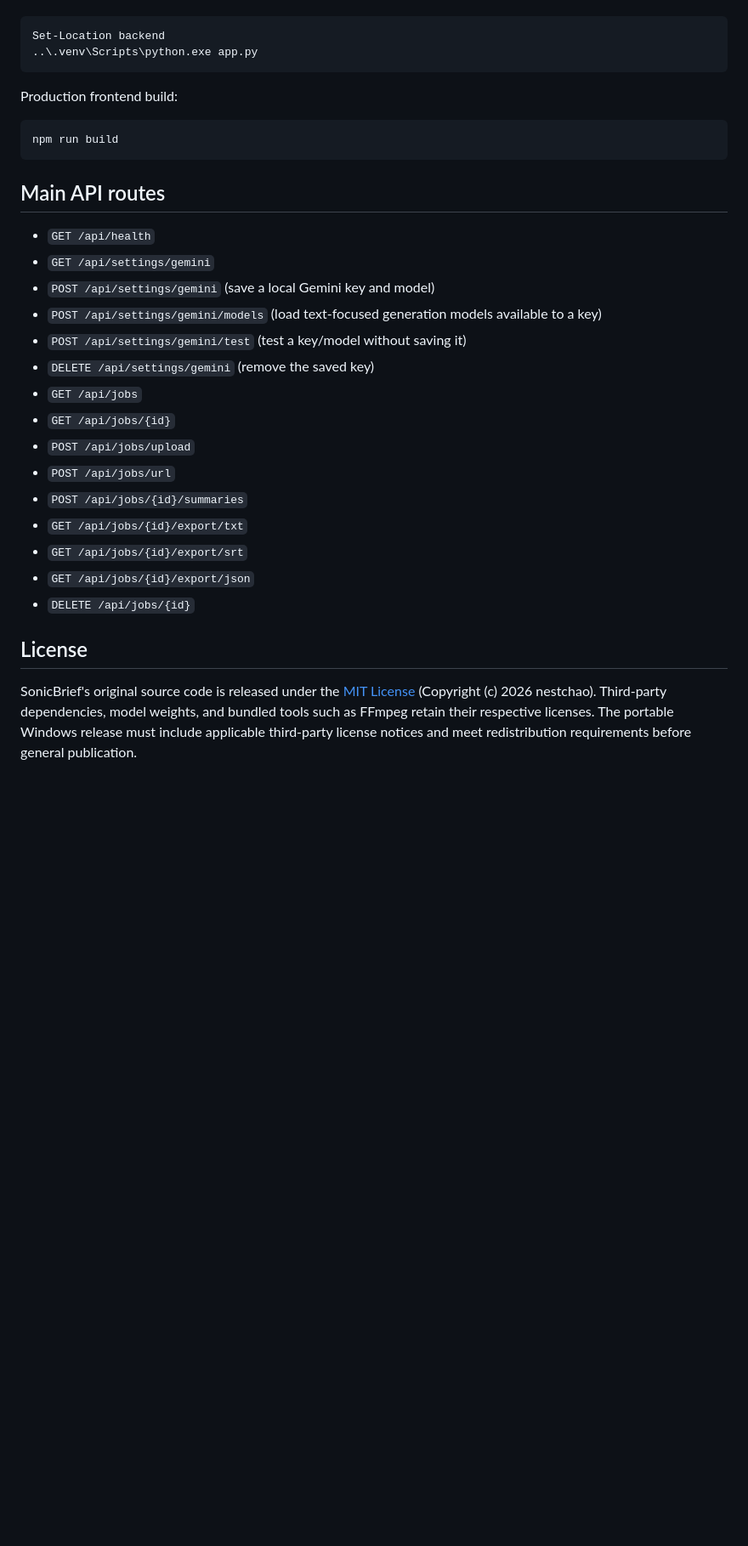
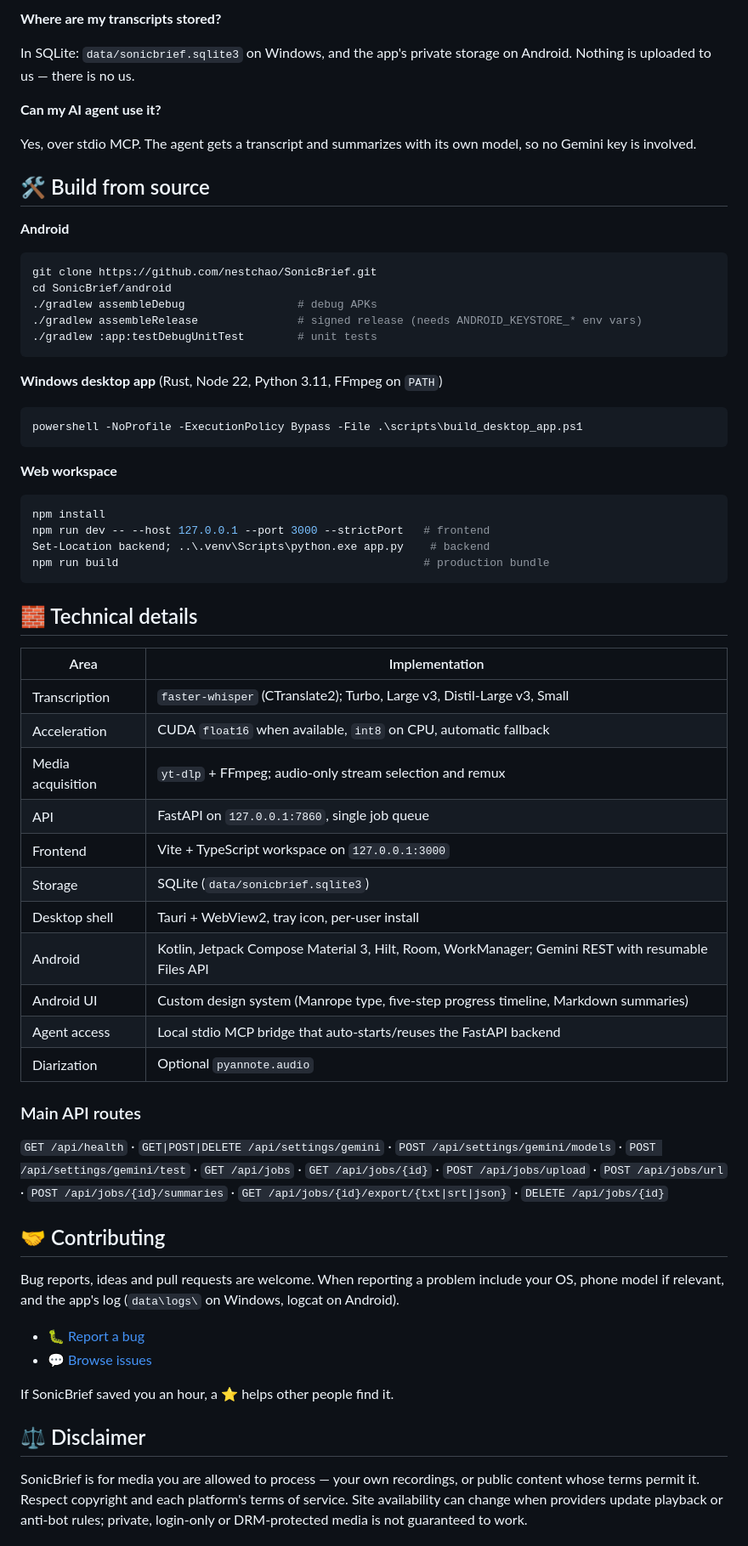
Before and after one commit to nestchao/SonicBrief, a Markdown page: README.md, the part around one of its changes. Shown at 85% size. Drawn GitHub-style; blank space fills up the shorter version.

````diff
--- a/README.md
+++ b/README.md
@@ -412,37 +317,68 @@ Backend:
+**Where are my transcripts stored?**
+
+In SQLite: `data/sonicbrief.sqlite3` on Windows, and the app's private storage on Android. Nothing is uploaded to us — there is no us.
+
+**Can my AI agent use it?**
+
+Yes, over stdio MCP. The agent gets a transcript and summarizes with its own model, so no Gemini key is involved.
+
+## 🛠️ Build from source
+
+**Android**
+
+```bash
+git clone https://github.com/nestchao/SonicBrief.git
+cd SonicBrief/android
+./gradlew assembleDebug                 # debug APKs
+./gradlew assembleRelease               # signed release (needs ANDROID_KEYSTORE_* env vars)
+./gradlew :app:testDebugUnitTest        # unit tests
+```
+
+**Windows desktop app** (Rust, Node 22, Python 3.11, FFmpeg on `PATH`)
 
 ```powershell
-Set-Location backend
-..\.venv\Scripts\python.exe app.py
+powershell -NoProfile -ExecutionPolicy Bypass -File .\scripts\build_desktop_app.ps1
 ```
 
-Production frontend build:
+**Web workspace**
 
 ```powershell
-npm run build
+npm install
+npm run dev -- --host 127.0.0.1 --port 3000 --strictPort   # frontend
+Set-Location backend; ..\.venv\Scripts\python.exe app.py    # backend
+npm run build                                              # production bundle
 ```
 
-## Main API routes
+## 🧱 Technical details
 
-- `GET /api/health`
-- `GET /api/settings/gemini`
-- `POST /api/settings/gemini` (save a local Gemini key and model)
-- `POST /api/settings/gemini/models` (load text-focused generation models available to a key)
-- `POST /api/settings/gemini/test` (test a key/model without saving it)
-- `DELETE /api/settings/gemini` (remove the saved key)
-- `GET /api/jobs`
-- `GET /api/jobs/{id}`
-- `POST /api/jobs/upload`
-- `POST /api/jobs/url`
-- `POST /api/jobs/{id}/summaries`
-- `GET /api/jobs/{id}/export/txt`
-- `GET /api/jobs/{id}/export/srt`
-- `GET /api/jobs/{id}/export/json`
-- `DELETE /api/jobs/{id}`
+Area | Implementation
+---|---
+Transcription | `faster-whisper` (CTranslate2); Turbo, Large v3, Distil-Large v3, Small
+Acceleration | CUDA `float16` when available, `int8` on CPU, automatic fallback
+Media acquisition | `yt-dlp` + FFmpeg; audio-only stream selection and remux
+API | FastAPI on `127.0.0.1:7860`, single job queue
+Frontend | Vite + TypeScript workspace on `127.0.0.1:3000`
+Storage | SQLite (`data/sonicbrief.sqlite3`)
+Desktop shell | Tauri + WebView2, tray icon, per-user install
+Android | Kotlin, Jetpack Compose Material 3, Hilt, Room, WorkManager; Gemini REST with resumable Files API
+Android UI | Custom design system (Manrope type, five-step progress timeline, Markdown summaries)
+Agent access | Local stdio MCP bridge that auto-starts/reuses the FastAPI backend
+Diarization | Optional `pyannote.audio`
 
-## License
+### Main API routes
 
-SonicBrief's original source code is released under the [MIT License](LICENSE)
-(Copyright (c) 2026 nestchao). Third-party dependencies, model weights, and
-bundled tools such as FFmpeg retain their respective licenses. The portable
-Windows release must include applicable third-party license notices and meet
-redistribution requirements before general publication.
+`GET /api/health` · `GET|POST|DELETE /api/settings/gemini` · `POST /api/settings/gemini/models` · `POST /api/settings/gemini/test` · `GET /api/jobs` · `GET /api/jobs/{id}` · `POST /api/jobs/upload` · `POST /api/jobs/url` · `POST /api/jobs/{id}/summaries` · `GET /api/jobs/{id}/export/{txt|srt|json}` · `DELETE /api/jobs/{id}`
+
+## 🤝 Contributing
+
+Bug reports, ideas and pull requests are welcome. When reporting a problem include your OS, phone model if relevant, and the app's log (`data\logs\` on Windows, logcat on Android).
+
+- 🐛 [Report a bug](https://github.com/nestchao/SonicBrief/issues)
+- 💬 [Browse issues](https://github.com/nestchao/SonicBrief/issues)
+
+If SonicBrief saved you an hour, a ⭐ helps other people find it.
+
+## ⚖️ Disclaimer
+
+SonicBrief is for media you are allowed to process — your own recordings, or public content whose terms permit it. Respect copyright and each platform's terms of service. Site availability can change when providers update playback or anti-bot rules; private, login-only or DRM-protected media is not guaranteed to work.
+
````
Also changed, not shown: other parts of README.md (+194 -284 lines), docs/android/dark.png (added), docs/android/home.png (added), docs/android/progress.png (added), docs/android/summary.png (added), 1 other file.
